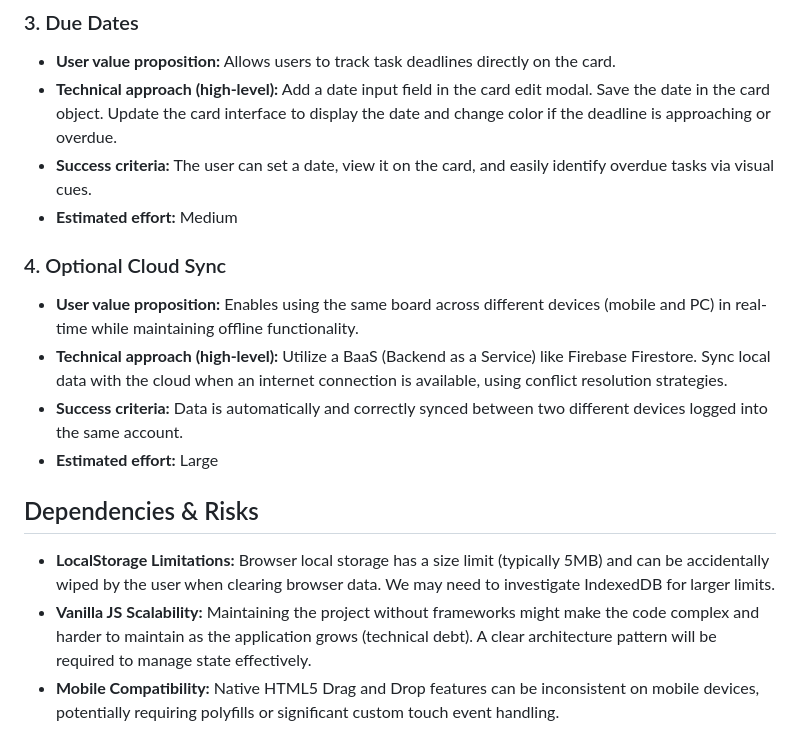
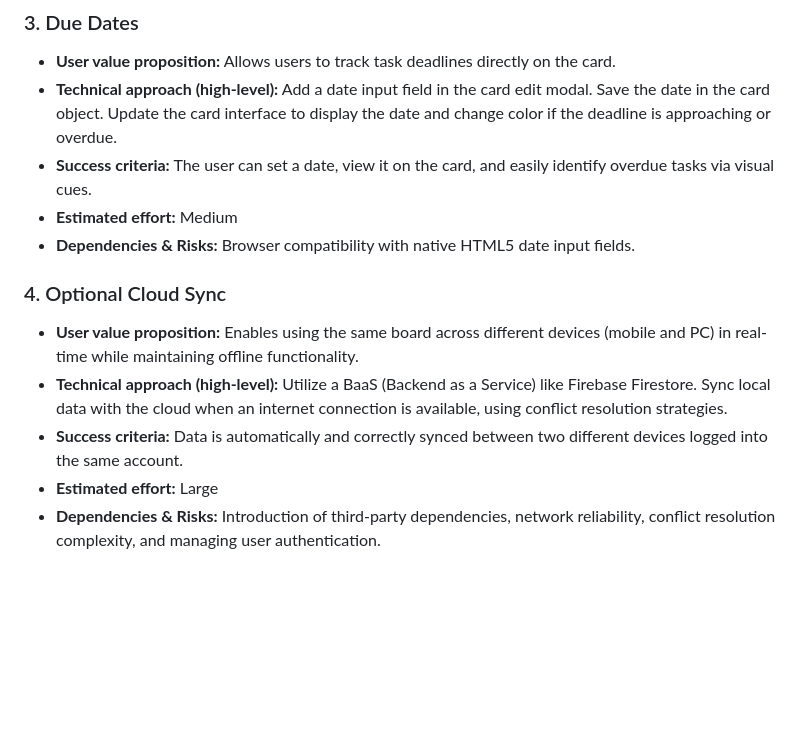
Before and after one commit to pedrolarva/trello, a Markdown page: ROADMAP.md, the part around one of its changes. Rendered like a GitHub page; blank space fills up the shorter version.

```diff
--- a/ROADMAP.md
+++ b/ROADMAP.md
@@ -68,14 +70,11 @@ The project currently has core functionalities implemented:
 - **Technical approach (high-level):** Add a date input field in the card edit modal. Save the date in the card object. Update the card interface to display the date and change color if the deadline is approaching or overdue.
 - **Success criteria:** The user can set a date, view it on the card, and easily identify overdue tasks via visual cues.
 - **Estimated effort:** Medium
+- **Dependencies & Risks:** Browser compatibility with native HTML5 date input fields.
 
 ### 4. Optional Cloud Sync
 - **User value proposition:** Enables using the same board across different devices (mobile and PC) in real-time while maintaining offline functionality.
 - **Technical approach (high-level):** Utilize a BaaS (Backend as a Service) like Firebase Firestore. Sync local data with the cloud when an internet connection is available, using conflict resolution strategies.
 - **Success criteria:** Data is automatically and correctly synced between two different devices logged into the same account.
 - **Estimated effort:** Large
-
-## Dependencies & Risks
-- **LocalStorage Limitations:** Browser local storage has a size limit (typically 5MB) and can be accidentally wiped by the user when clearing browser data. We may need to investigate IndexedDB for larger limits.
-- **Vanilla JS Scalability:** Maintaining the project without frameworks might make the code complex and harder to maintain as the application grows (technical debt). A clear architecture pattern will be required to manage state effectively.
-- **Mobile Compatibility:** Native HTML5 Drag and Drop features can be inconsistent on mobile devices, potentially requiring polyfills or significant custom touch event handling.
+- **Dependencies & Risks:** Introduction of third-party dependencies, network reliability, conflict resolution complexity, and managing user authentication.
```
Also changed, not shown: other parts of ROADMAP.md (+30 -28 lines).
